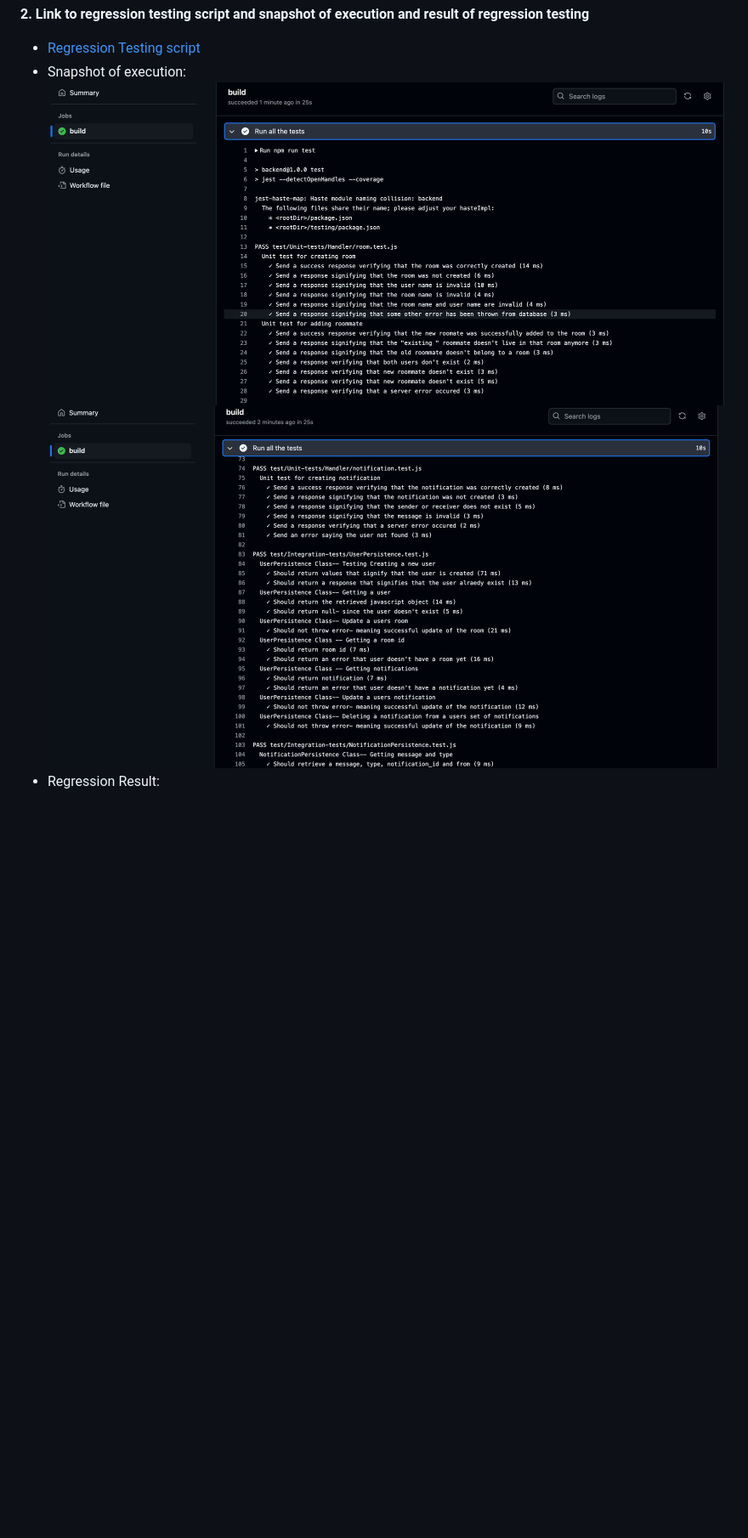
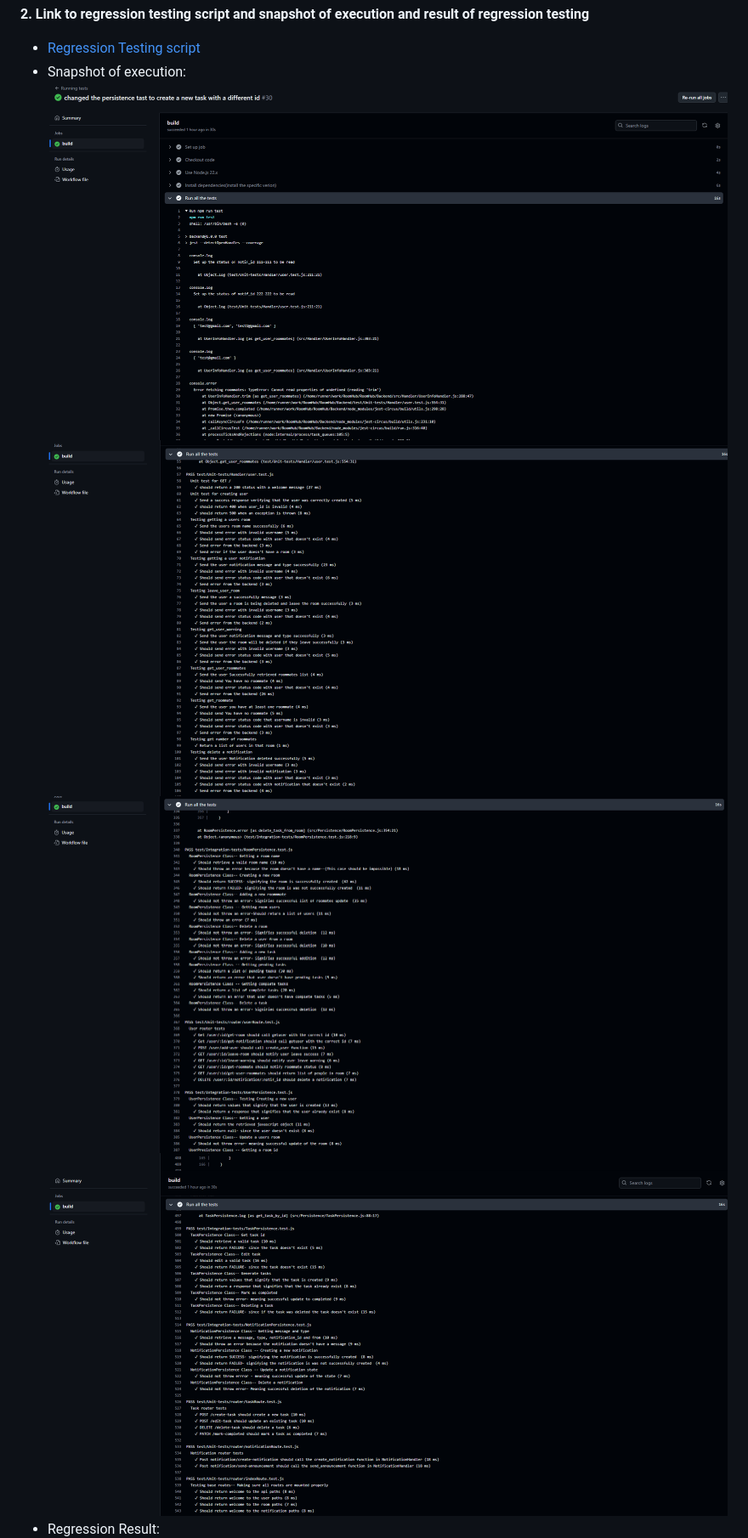
Before and after one commit to cammartinezx/RoomHub, a Markdown page: Documentation/sprint2_worksheet.md, the part around the change printed below. Shown: that part at 85% size. Drawn GitHub-style; pictures changed too: Documentation/images/Execution_snapshot_1.png, Documentation/images/Execution_snapshot_2.png, Documentation/images/Execution_snapshot_3.png (added); blank space fills up the shorter version.

Commit message:
Update document

```diff
--- a/Documentation/sprint2_worksheet.md
+++ b/Documentation/sprint2_worksheet.md
@@ -16,4 +16,6 @@ Tool Used for Regression Testing:
  * Snapshot of execution:
  ![Execution snapshot](./images/Execution_snapshot_1.png)
  ![Execution snapshot](./images/Execution_snapshot_2.png)
+ ![Execution snapshot](./images/Execution_snapshot_3.png)
+ ![Execution snapshot](./images/Execution_snapshot_4.png)
  * Regression Result:
```
Also changed, not shown: other parts of Documentation/sprint2_worksheet.md (+1 -1 lines), Documentation/images/Regression_Result.png (added), Documentation/images/Result_regression.png (deleted).
